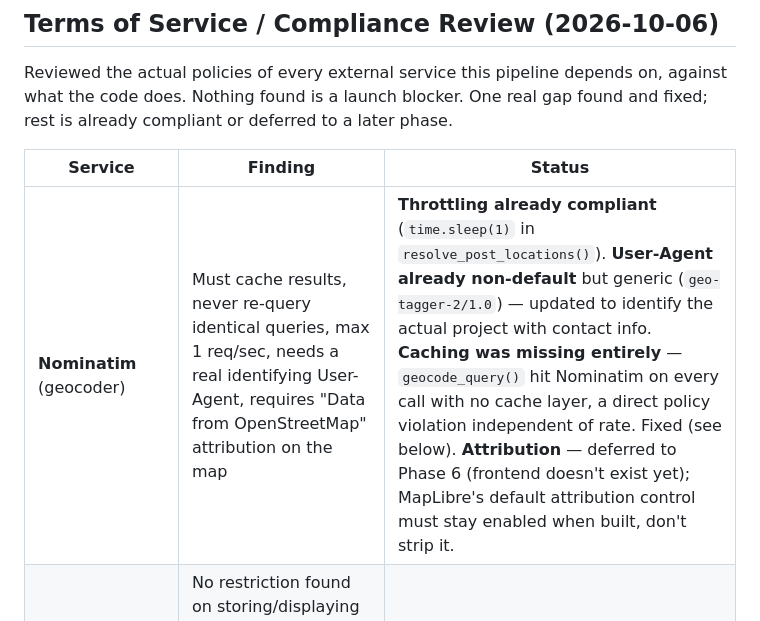
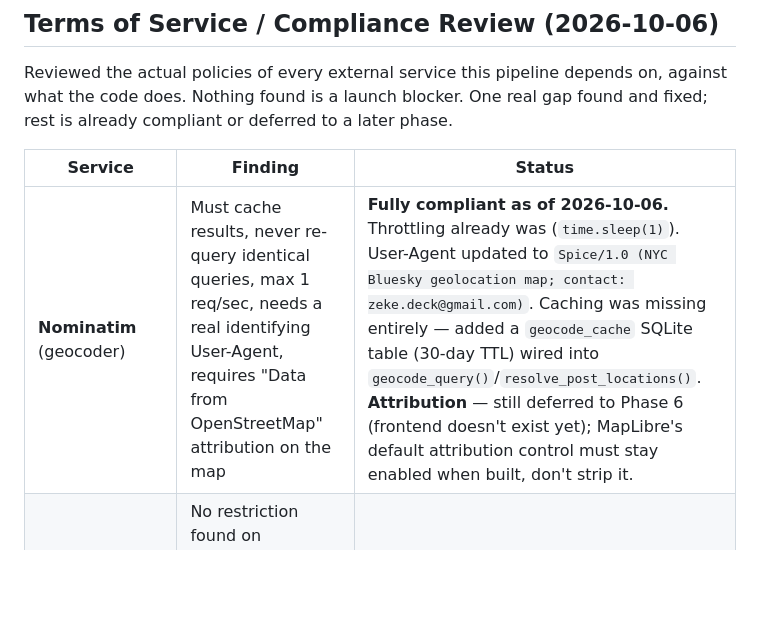
Before and after one commit to zekedeck/Spice, a Markdown page: FRAMEWORK.md, the part around the change. GitHub-like rendering; blank space fills up the shorter version.

Commit message:
Mark Nominatim compliance as fixed in tracker

```diff
--- a/FRAMEWORK.md
+++ b/FRAMEWORK.md
@@ -71,7 +71,7 @@ Reviewed the actual policies of every external service this pipeline depends on,
 
 | Service | Finding | Status |
 |---|---|---|
-| **Nominatim** (geocoder) | Must cache results, never re-query identical queries, max 1 req/sec, needs a real identifying User-Agent, requires "Data from OpenStreetMap" attribution on the map | **Throttling already compliant** (`time.sleep(1)` in `resolve_post_locations()`). **User-Agent already non-default** but generic (`geo-tagger-2/1.0`) — updated to identify the actual project with contact info. **Caching was missing entirely** — `geocode_query()` hit Nominatim on every call with no cache layer, a direct policy violation independent of rate. Fixed (see below). **Attribution** — deferred to Phase 6 (frontend doesn't exist yet); MapLibre's default attribution control must stay enabled when built, don't strip it. |
+| **Nominatim** (geocoder) | Must cache results, never re-query identical queries, max 1 req/sec, needs a real identifying User-Agent, requires "Data from OpenStreetMap" attribution on the map | **Fully compliant as of 2026-10-06.** Throttling already was (`time.sleep(1)`). User-Agent updated to `Spice/1.0 (NYC Bluesky geolocation map; contact: zeke.deck@gmail.com)`. Caching was missing entirely — added a `geocode_cache` SQLite table (30-day TTL) wired into `geocode_query()`/`resolve_post_locations()`. **Attribution** — still deferred to Phase 6 (frontend doesn't exist yet); MapLibre's default attribution control must stay enabled when built, don't strip it. |
 | **Bluesky / AT Protocol** | No restriction found on storing/displaying public post content externally; Bluesky itself doesn't guarantee deletions propagate everywhere | **Compliant** — tombstone handling (Phase 1, Worker B) already exceeds what's required |
 | **GitHub Actions** | Vague "no excessive automated bulk activity" clause, no explicit ban on small scheduled workflows | **Low risk** — keep each run lean; revisit cadence only if GitHub ever flags it |
 | **Groq** | AUP bars illegal/harmful content and requires accuracy review for consequential public use; exact free-tier rate limit for the specific model couldn't be confirmed from docs | **Action for user**: verify the actual current rate limit for `llama-3.1-8b-instant` in the Groq console before relying on the "6k req/day" figure assumed elsewhere in this doc |
```
